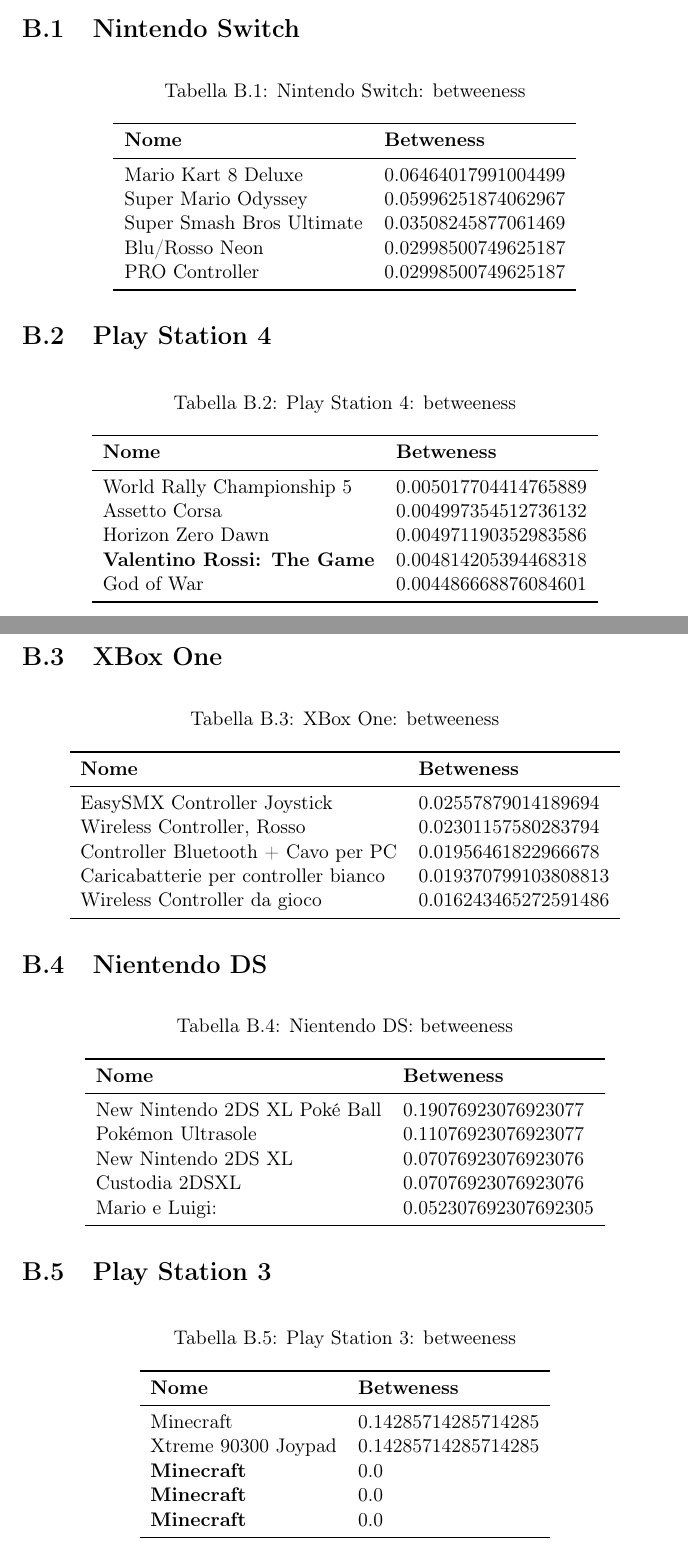
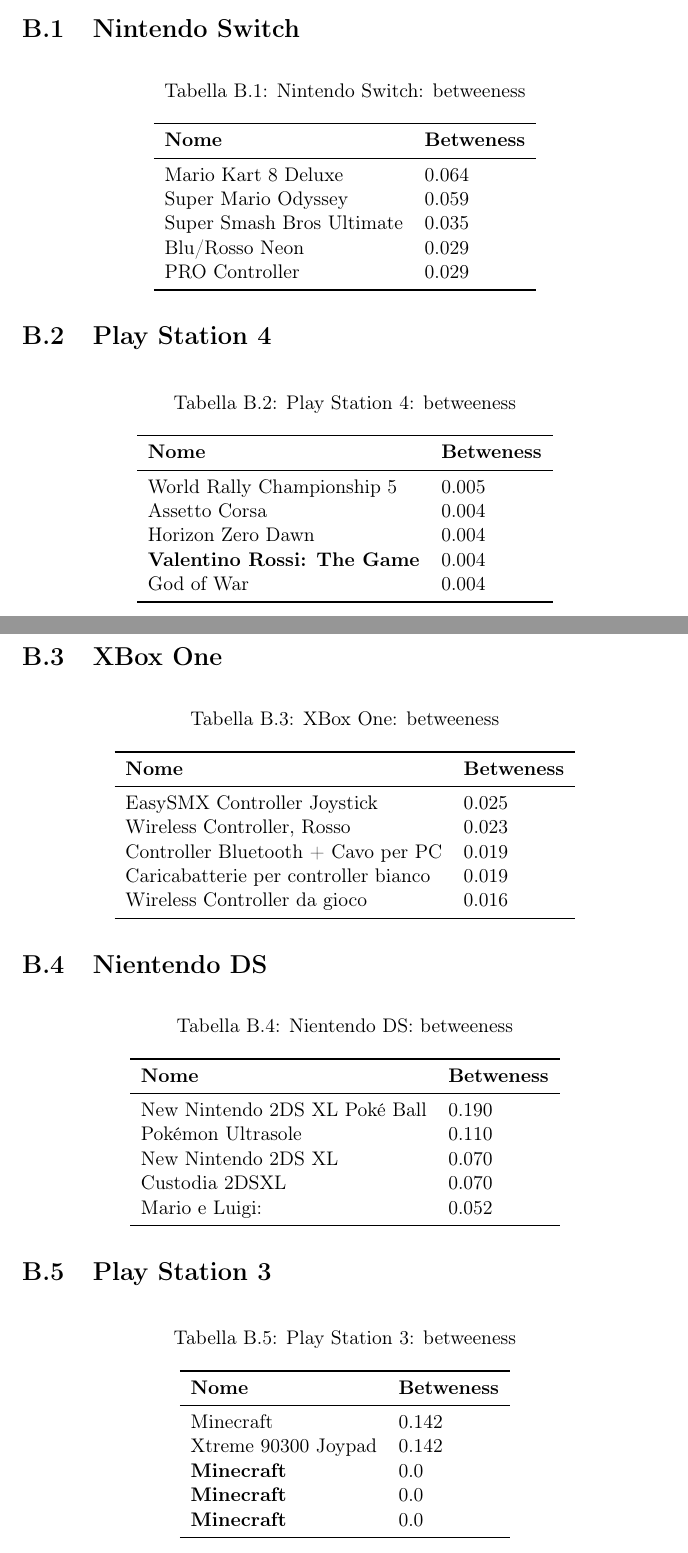
Before and after one commit to vittoriomaggio/amazon-reviews, a LaTeX thesis (relazione/relazione.tex, which reads relazione/Appendice/Tabelle.tex): two parts of pages 42 and 43 of 46, joined at a grey line, cut so that both start at the same text. Compiled offline with pdfLaTeX.

Commit message:
REFACTORING

```diff
--- a/relazione/Appendice/Tabelle.tex
+++ b/relazione/Appendice/Tabelle.tex
@@ -11,11 +11,11 @@
 				\toprule
 				\textbf{Nome} & \textbf{Betweness} \\
 				\midrule
-				Mario Kart 8 Deluxe  & 0.06464017991004499 \\
-				Super Mario Odyssey  & 0.05996251874062967 \\
-				Super Smash Bros Ultimate  & 0.03508245877061469 \\
-				Blu/Rosso Neon  & 0.02998500749625187 \\
-				PRO Controller  & 0.02998500749625187 \\
+				Mario Kart 8 Deluxe  & 0.064 \\
+				Super Mario Odyssey  & 0.059 \\
+				Super Smash Bros Ultimate  & 0.035 \\
+				Blu/Rosso Neon  & 0.029 \\
+				PRO Controller  & 0.029 \\
 				\bottomrule
 			\end{tabular}
 		\end{table}
@@ -29,11 +29,11 @@
 				\toprule
 				\textbf{Nome} & \textbf{Betweness} \\
 				\midrule
-				World Rally Championship 5  & 0.005017704414765889 \\
-				Assetto Corsa  & 0.004997354512736132 \\
-				Horizon Zero Dawn  & 0.004971190352983586 \\
-				\textbf{Valentino Rossi: The Game}  & 0.004814205394468318 \\
-				God of War  & 0.004486668876084601 \\
+				World Rally Championship 5  & 0.005 \\
+				Assetto Corsa  & 0.004 \\
+				Horizon Zero Dawn  & 0.004 \\
+				\textbf{Valentino Rossi: The Game}  & 0.004 \\
+				God of War  & 0.004 \\
 				\bottomrule
 			\end{tabular}
 		\end{table}
@@ -48,11 +48,11 @@
 				\toprule
 				\textbf{Nome} & \textbf{Betweness} \\
 				\midrule
-				EasySMX Controller Joystick  & 0.02557879014189694 \\
-				Wireless Controller, Rosso  & 0.02301157580283794 \\
-				Controller Bluetooth + Cavo per PC  & 0.01956461822966678 \\
-				Caricabatterie per controller bianco & 0.019370799103808813 \\
-				Wireless Controller da gioco & 0.016243465272591486 \\
+				EasySMX Controller Joystick  & 0.025 \\
+				Wireless Controller, Rosso  & 0.023 \\
+				Controller Bluetooth + Cavo per PC  & 0.019 \\
+				Caricabatterie per controller bianco & 0.019 \\
+				Wireless Controller da gioco & 0.016 \\
 				\bottomrule
 			\end{tabular}
 		\end{table}
@@ -66,11 +66,11 @@
 				\toprule
 				\textbf{Nome} & \textbf{Betweness} \\
 				\midrule
-				New Nintendo 2DS XL Poké Ball  & 0.19076923076923077 \\
-				Pokémon Ultrasole  & 0.11076923076923077 \\
-				New Nintendo 2DS XL  & 0.07076923076923076 \\
-				Custodia 2DSXL & 0.07076923076923076 \\
-				Mario e Luigi: & 0.052307692307692305 \\
+				New Nintendo 2DS XL Poké Ball  & 0.190 \\
+				Pokémon Ultrasole  & 0.110 \\
+				New Nintendo 2DS XL  & 0.070 \\
+				Custodia 2DSXL & 0.070 \\
+				Mario e Luigi: & 0.052 \\
 				\bottomrule
 			\end{tabular}
 		\end{table}
@@ -84,8 +84,8 @@
 				\toprule
 				\textbf{Nome} & \textbf{Betweness} \\
 				\midrule
-				Minecraft & 0.14285714285714285 \\
-				Xtreme 90300 Joypad & 0.14285714285714285 \\
+				Minecraft & 0.142 \\
+				Xtreme 90300 Joypad & 0.142 \\
 				\textbf{Minecraft}  & 0.0 \\
 				\textbf{Minecraft} & 0.0 \\
 				\textbf{Minecraft} & 0.0 \\
```
Also changed, not shown: relazione/Appendice/Tabelle.tex (16 more changed lines), 2 other files.
